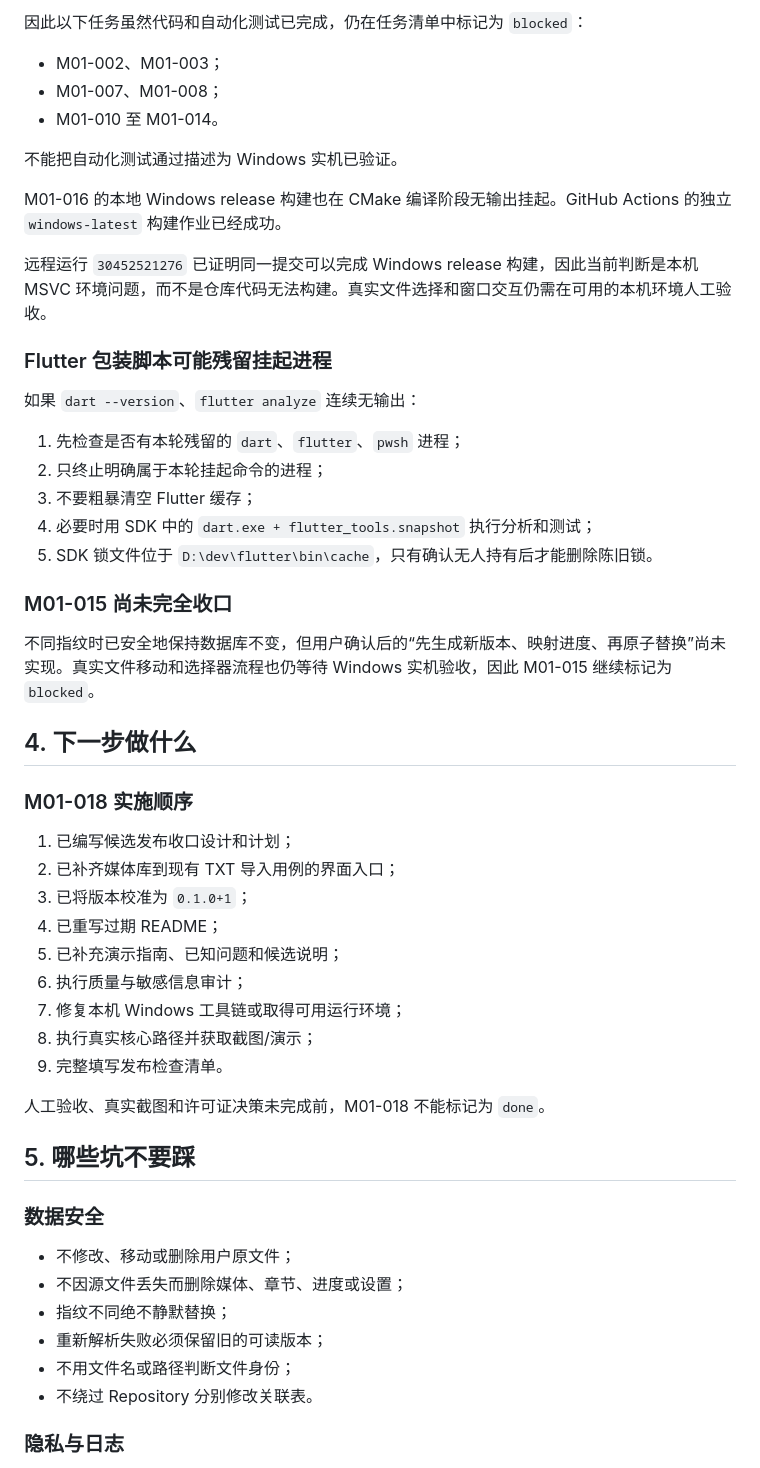
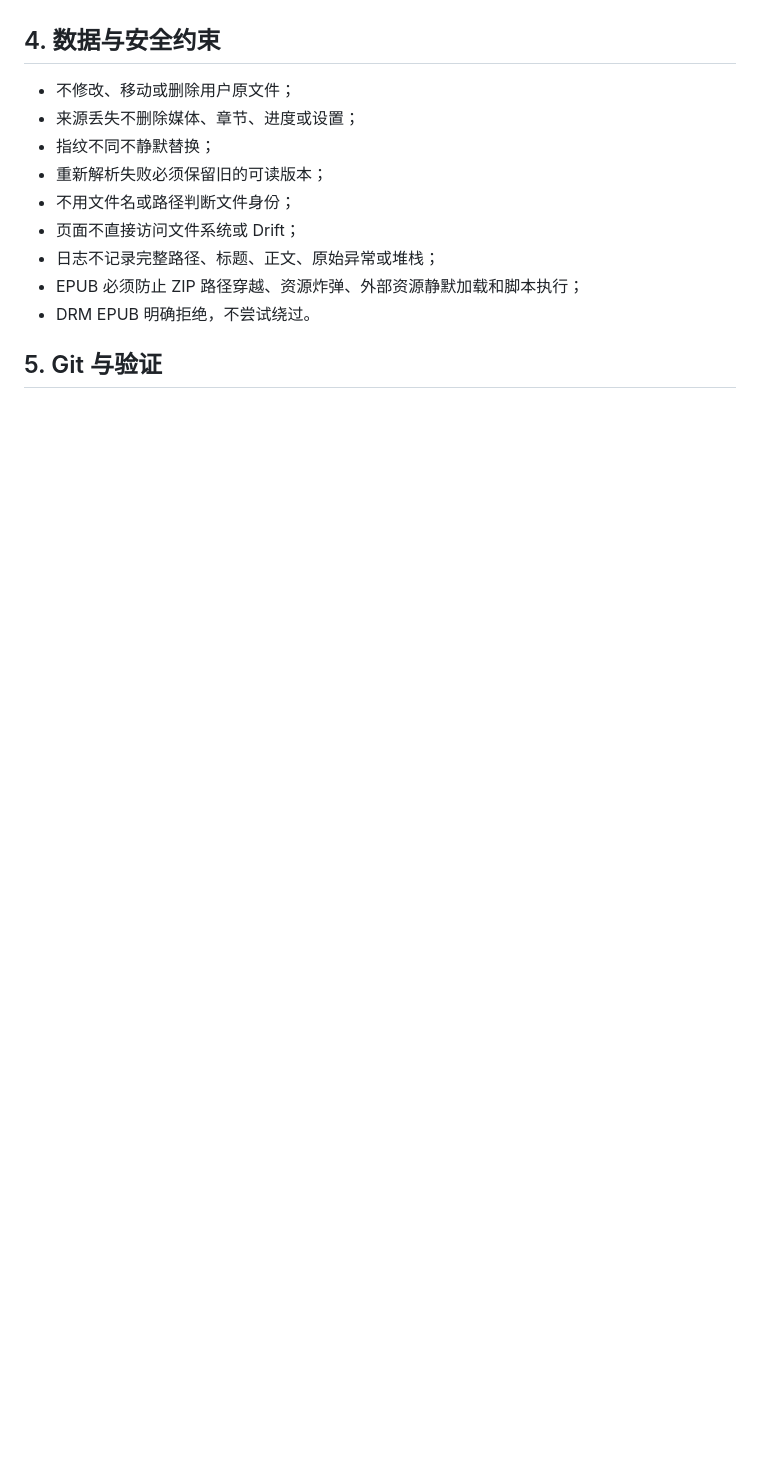
Before and after one commit to siokr/mirascope, a Markdown page: HANDOFF.md, the part around one of its changes. Rendered like a GitHub page; blank space fills up the shorter version.

```diff
--- a/HANDOFF.md
+++ b/HANDOFF.md
@@ -82,56 +45,15 @@ M01-017 已快进合并到本地 `main`。当前阶段不再扩展产品范围
 
-因此以下任务虽然代码和自动化测试已完成，仍在任务清单中标记为 `blocked`：
-
-- M01-002、M01-003；
-- M01-007、M01-008；
-- M01-010 至 M01-014。
-
-不能把自动化测试通过描述为 Windows 实机已验证。
-
-M01-016 的本地 Windows release 构建也在 CMake 编译阶段无输出挂起。GitHub Actions 的独立 `windows-latest` 构建作业已经成功。
-
-远程运行 `30452521276` 已证明同一提交可以完成 Windows release 构建，因此当前判断是本机 MSVC 环境问题，而不是仓库代码无法构建。真实文件选择和窗口交互仍需在可用的本机环境人工验收。
-
-### Flutter 包装脚本可能残留挂起进程
-
-如果 `dart --version`、`flutter analyze` 连续无输出：
-
-1. 先检查是否有本轮残留的 `dart`、`flutter`、`pwsh` 进程；
-2. 只终止明确属于本轮挂起命令的进程；
-3. 不要粗暴清空 Flutter 缓存；
-4. 必要时用 SDK 中的 `dart.exe + flutter_tools.snapshot` 执行分析和测试；
-5. SDK 锁文件位于 `D:\dev\flutter\bin\cache`，只有确认无人持有后才能删除陈旧锁。
-
-### M01-015 尚未完全收口
-
-不同指纹时已安全地保持数据库不变，但用户确认后的“先生成新版本、映射进度、再原子替换”尚未实现。真实文件移动和选择器流程也仍等待 Windows 实机验收，因此 M01-015 继续标记为 `blocked`。
-
-## 4. 下一步做什么
-
-### M01-018 实施顺序
-
-1. 已编写候选发布收口设计和计划；
-2. 已补齐媒体库到现有 TXT 导入用例的界面入口；
-3. 已将版本校准为 `0.1.0+1`；
-4. 已重写过期 README；
-5. 已补充演示指南、已知问题和候选说明；
-6. 执行质量与敏感信息审计；
-7. 修复本机 Windows 工具链或取得可用运行环境；
-8. 执行真实核心路径并获取截图/演示；
-9. 完整填写发布检查清单。
-
-人工验收、真实截图和许可证决策未完成前，M01-018 不能标记为 `done`。
-
-## 5. 哪些坑不要踩
-
-### 数据安全
+## 4. 数据与安全约束
 
 - 不修改、移动或删除用户原文件；
-- 不因源文件丢失而删除媒体、章节、进度或设置；
-- 指纹不同绝不静默替换；
+- 来源丢失不删除媒体、章节、进度或设置；
+- 指纹不同不静默替换；
 - 重新解析失败必须保留旧的可读版本；
 - 不用文件名或路径判断文件身份；
-- 不绕过 Repository 分别修改关联表。
+- 页面不直接访问文件系统或 Drift；
+- 日志不记录完整路径、标题、正文、原始异常或堆栈；
+- EPUB 必须防止 ZIP 路径穿越、资源炸弹、外部资源静默加载和脚本执行；
+- DRM EPUB 明确拒绝，不尝试绕过。
 
-### 隐私与日志
+## 5. Git 与验证
 
```
Also changed, not shown: other parts of HANDOFF.md (+31 -91 lines), docs/known-issues.md (+11 -12 lines), docs/mvp-task-list.md (+5 -5 lines).
